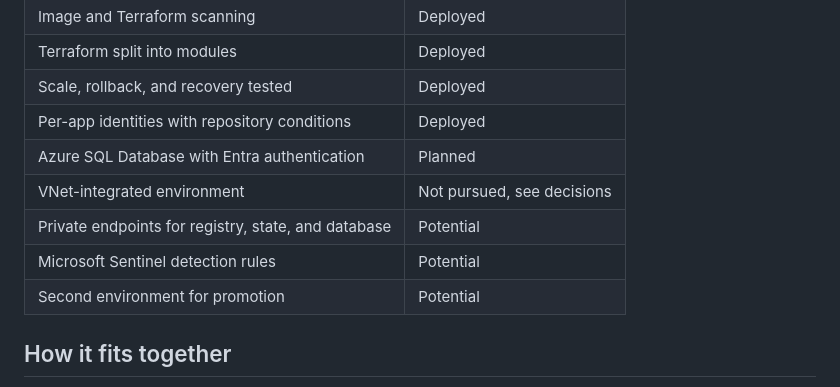
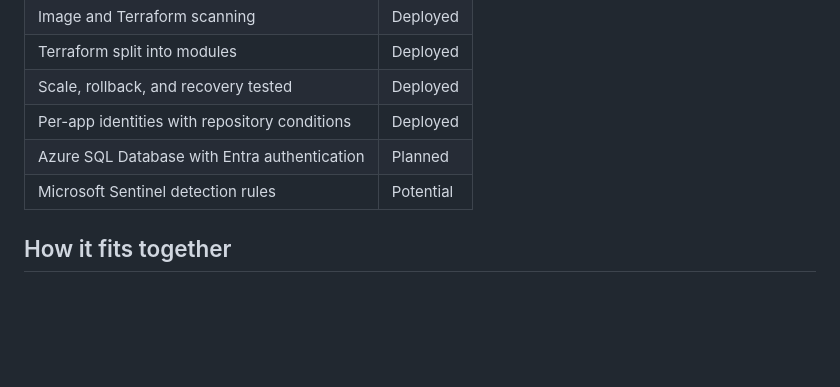
Before and after one commit to sindredg/container-app-in-azure, a Markdown page: README.md, the part around the change. Rendered like a GitHub page; blank space fills up the shorter version.

Commit message:
docs: update deployment status in readme
Removed items from the deployment status table in README.

```diff
--- a/README.md
+++ b/README.md
@@ -81,10 +81,7 @@ Private networking was evaluated and not pursued: it requires rebuilding the env
 | Scale, rollback, and recovery tested | Deployed |
 | Per-app identities with repository conditions | Deployed |
 | Azure SQL Database with Entra authentication | Planned |
-| VNet-integrated environment | Not pursued, see decisions |
-| Private endpoints for registry, state, and database | Potential |
 | Microsoft Sentinel detection rules | Potential |
-| Second environment for promotion | Potential |
 
 ## How it fits together
 
```
